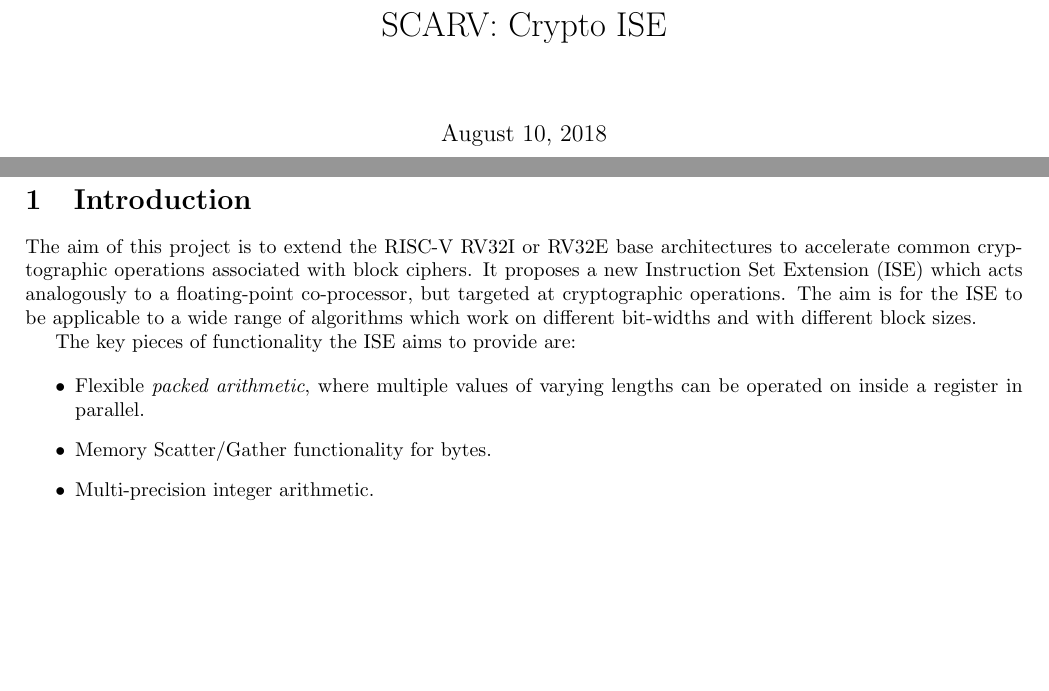
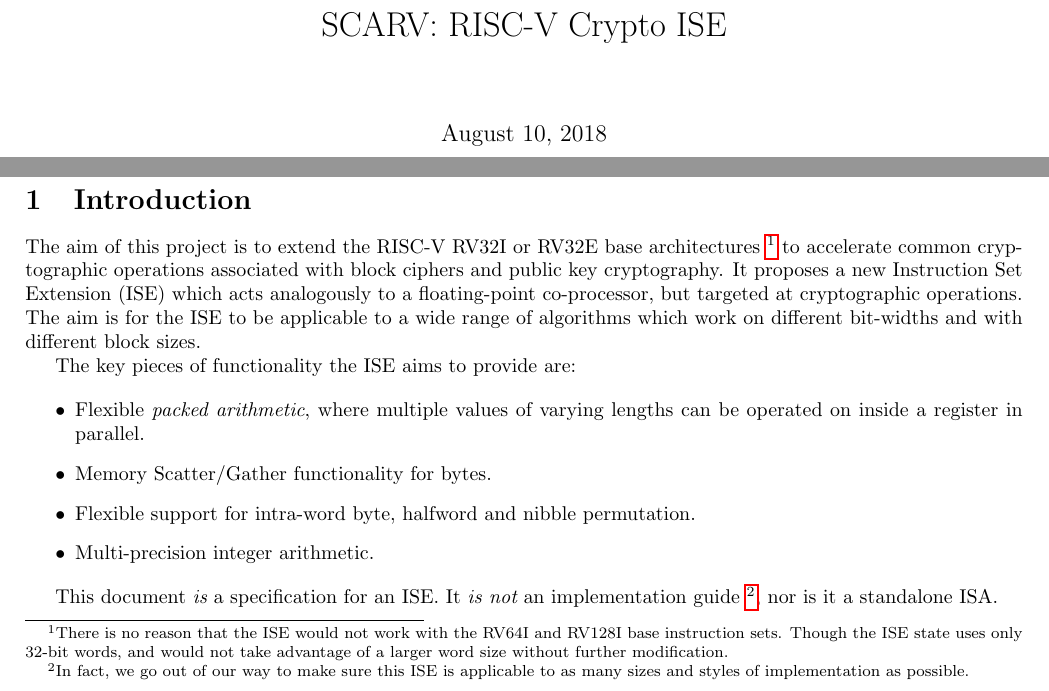
Before and after one commit to scarv/xcrypto, a LaTeX document (docs/crypto-ise.tex, which reads docs/crypto-ise.introduction.tex): two parts of page 1 of 11 before the commit and two parts of page 1 of 12 after it, joined at a grey line, cut so that both start at the same text, the shorter picture padded with empty space. Compiled offline with pdfLaTeX.

Commit message:
Add bits to intro and put RISC-V in title!
 On branch spec/draft-2
 Changes to be committed:
	modified:   docs/crypto-ise.introduction.tex
	modified:   docs/crypto-ise.tex

 Changes not staged for commit:
	modified:   docs/crypto-ise.specification.tex

```diff
--- a/docs/crypto-ise.introduction.tex
+++ b/docs/crypto-ise.introduction.tex
@@ -1,9 +1,13 @@
 
 
 The aim of this project is to
-extend the RISC-V RV32I or RV32E base architectures to
-accelerate common cryptographic
-operations associated with block ciphers.
+extend the RISC-V RV32I or RV32E base architectures \footnote{
+ There is no reason that the ISE would not work with the
+ RV64I and RV128I base instruction sets. Though the ISE state
+ uses only 32-bit words, and would not take advantage of a
+ larger word size without further modification.
+} to accelerate common cryptographic
+operations associated with block ciphers and public key cryptography.
 It proposes a new Instruction Set Extension (ISE)
 which acts analogously to a floating-point co-processor,
 but targeted at cryptographic operations.
@@ -16,5 +20,12 @@ The key pieces of functionality the ISE aims to provide are:
 \item Flexible {\em packed arithmetic}, where multiple values of varying
     lengths can be operated on inside a register in parallel.
 \item Memory Scatter/Gather functionality for bytes.
+\item Flexible support for intra-word byte, halfword and nibble
+      permutation.
 \item Multi-precision integer arithmetic.
 \end{itemize}
+
+This document {\em is} a specification for an ISE. It {\em is not} an
+implementation guide \footnote{In fact, we go out of our way to make sure this
+ISE is applicable to as many sizes and styles of implementation as possible.},
+nor is it a standalone ISA.
--- a/docs/crypto-ise.tex
+++ b/docs/crypto-ise.tex
@@ -5,7 +5,7 @@
 \usepackage{biblatex}
 \addbibresource{references.bib}
 
-\title{SCARV: Crypto ISE}
+\title{SCARV: RISC-V Crypto ISE}
 
 \begin{document}
 
```
